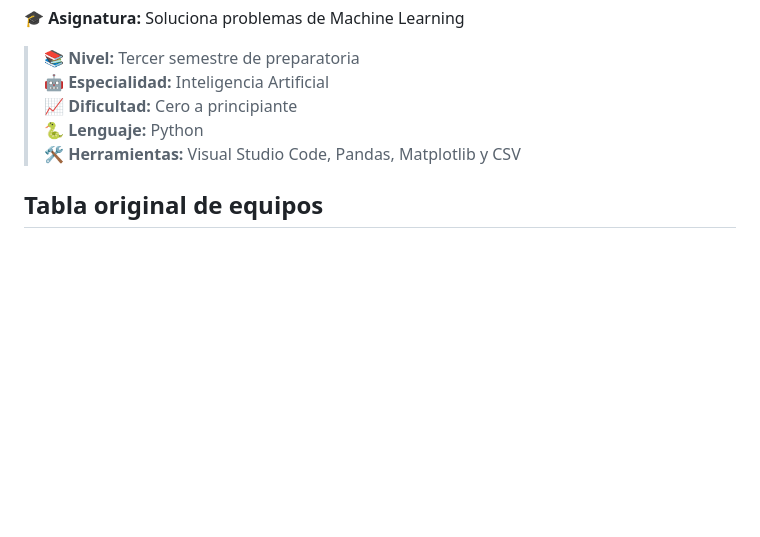
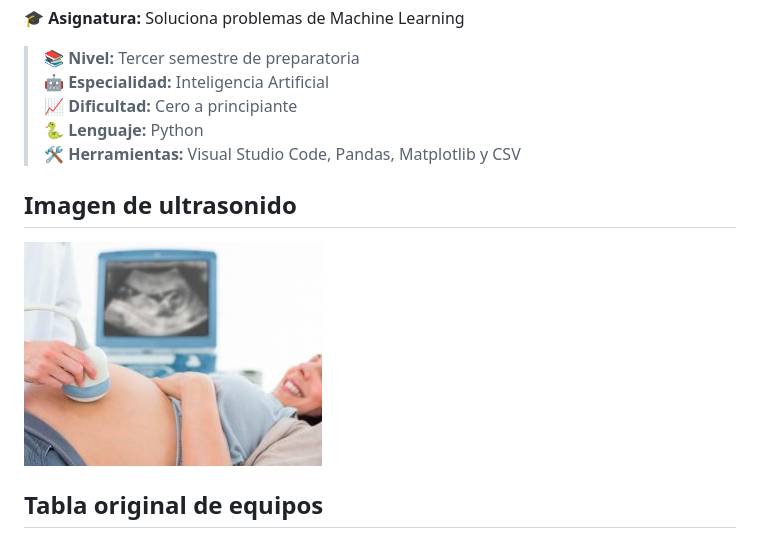
Before and after one commit to JohanPaulo128/u3-act4-ml-importacion-0016, a Markdown page: leeme.md, the part around one of its changes. GitHub-like rendering; pictures changed too: image-14.png (added); blank space fills up the shorter version.

```diff
--- a/leeme.md
+++ b/leeme.md
@@ -6,6 +6,8 @@
 > **📈 Dificultad:** Cero a principiante
 > **🐍 Lenguaje:** Python
 > **🛠️ Herramientas:** Visual Studio Code, Pandas, Matplotlib y CSV
+## Imagen de ultrasonido
+![alt text](image-14.png)
 ## Tabla original de equipos
 ![alt text](image.png)
 
```
Also changed, not shown: other parts of leeme.md (+1 -1 lines).
